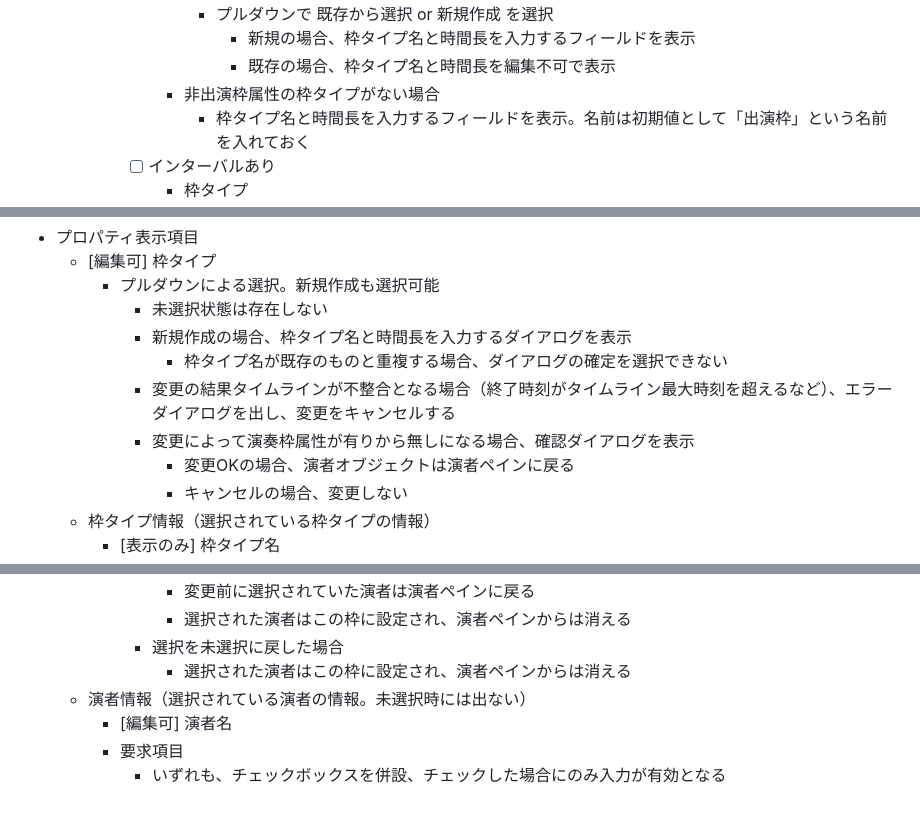
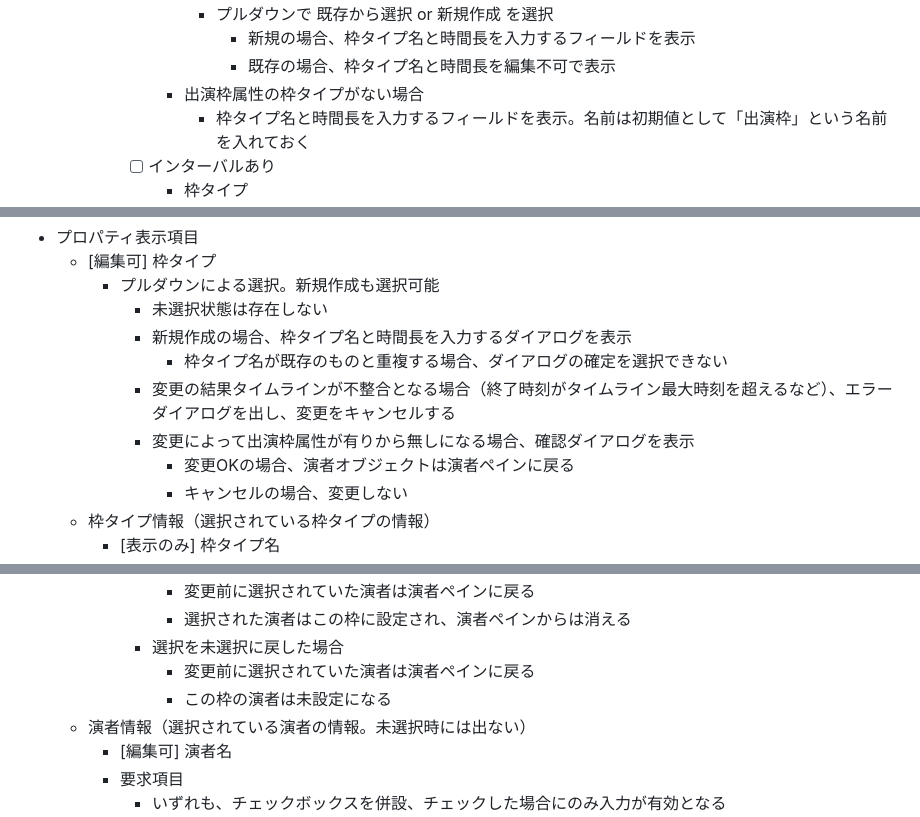
Before and after one commit to yokemura/timetablist, a Markdown page: docs/behavior.md, 3 parts joined by grey strips. Drawn GitHub-style.

```diff
--- a/docs/behavior.md
+++ b/docs/behavior.md
@@ -163,7 +163,7 @@
           - プルダウンで 既存から選択 or 新規作成 を選択
             - 新規の場合、枠タイプ名と時間長を入力するフィールドを表示
             - 既存の場合、枠タイプ名と時間長を編集不可で表示
-        - 非出演枠属性の枠タイプがない場合
+        - 出演枠属性の枠タイプがない場合
           - 枠タイプ名と時間長を入力するフィールドを表示。名前は初期値として「出演枠」という名前を入れておく
       - [ ] インターバルあり
         - 枠タイプ
@@ -213,7 +213,7 @@
       - 新規作成の場合、枠タイプ名と時間長を入力するダイアログを表示
         - 枠タイプ名が既存のものと重複する場合、ダイアログの確定を選択できない
       - 変更の結果タイムラインが不整合となる場合（終了時刻がタイムライン最大時刻を超えるなど）、エラーダイアログを出し、変更をキャンセルする
-      - 変更によって演奏枠属性が有りから無しになる場合、確認ダイアログを表示
+      - 変更によって出演枠属性が有りから無しになる場合、確認ダイアログを表示
         - 変更OKの場合、演者オブジェクトは演者ペインに戻る
         - キャンセルの場合、変更しない
   - 枠タイプ情報（選択されている枠タイプの情報）
@@ -233,7 +233,8 @@
         - 変更前に選択されていた演者は演者ペインに戻る
         - 選択された演者はこの枠に設定され、演者ペインからは消える
       - 選択を未選択に戻した場合
-        - 選択された演者はこの枠に設定され、演者ペインからは消える
+        - 変更前に選択されていた演者は演者ペインに戻る
+        - この枠の演者は未設定になる
   - 演者情報（選択されている演者の情報。未選択時には出ない）
     - [編集可] 演者名
     - 要求項目
```
Also changed, not shown: other parts of docs/behavior.md (+14 -15 lines).
